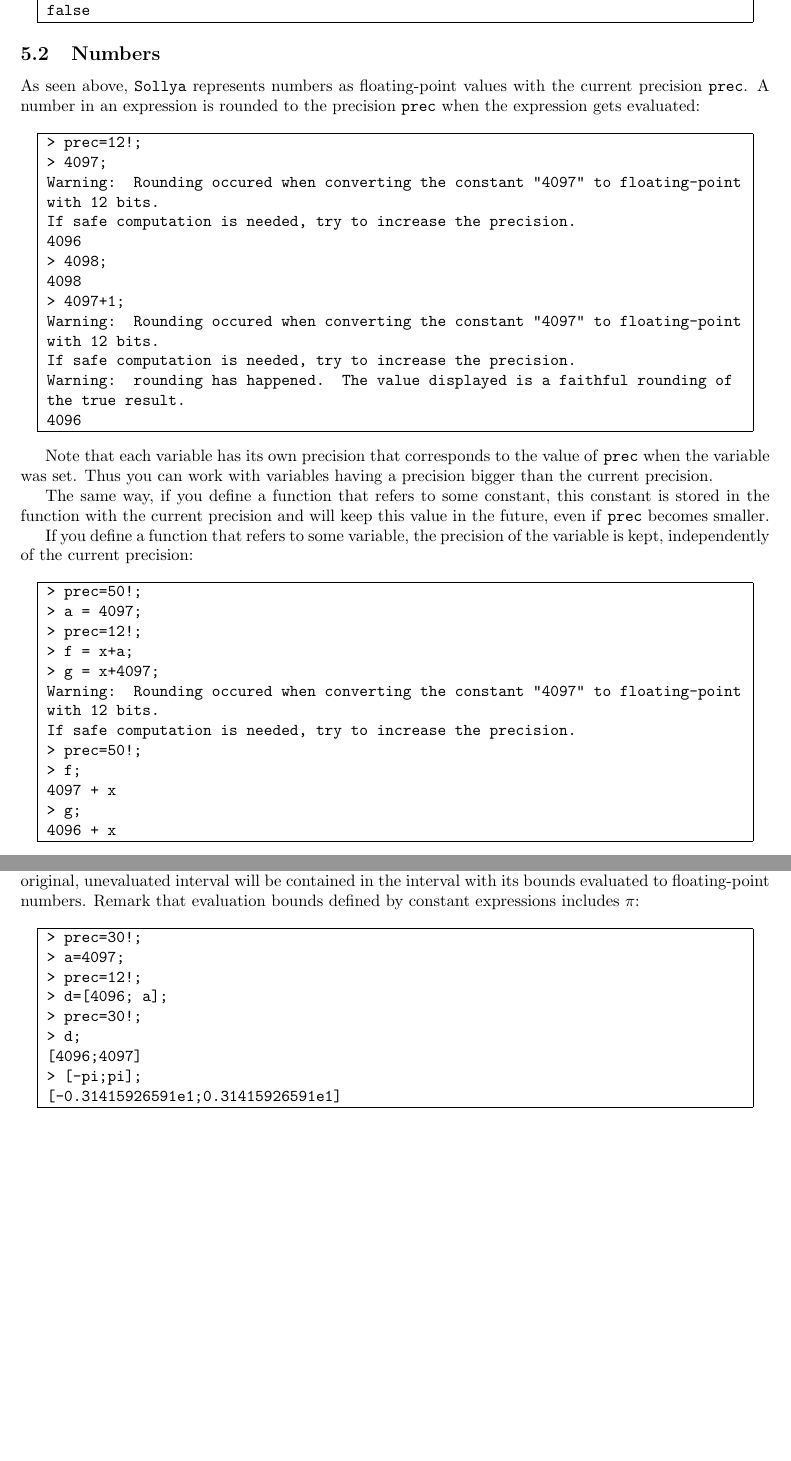
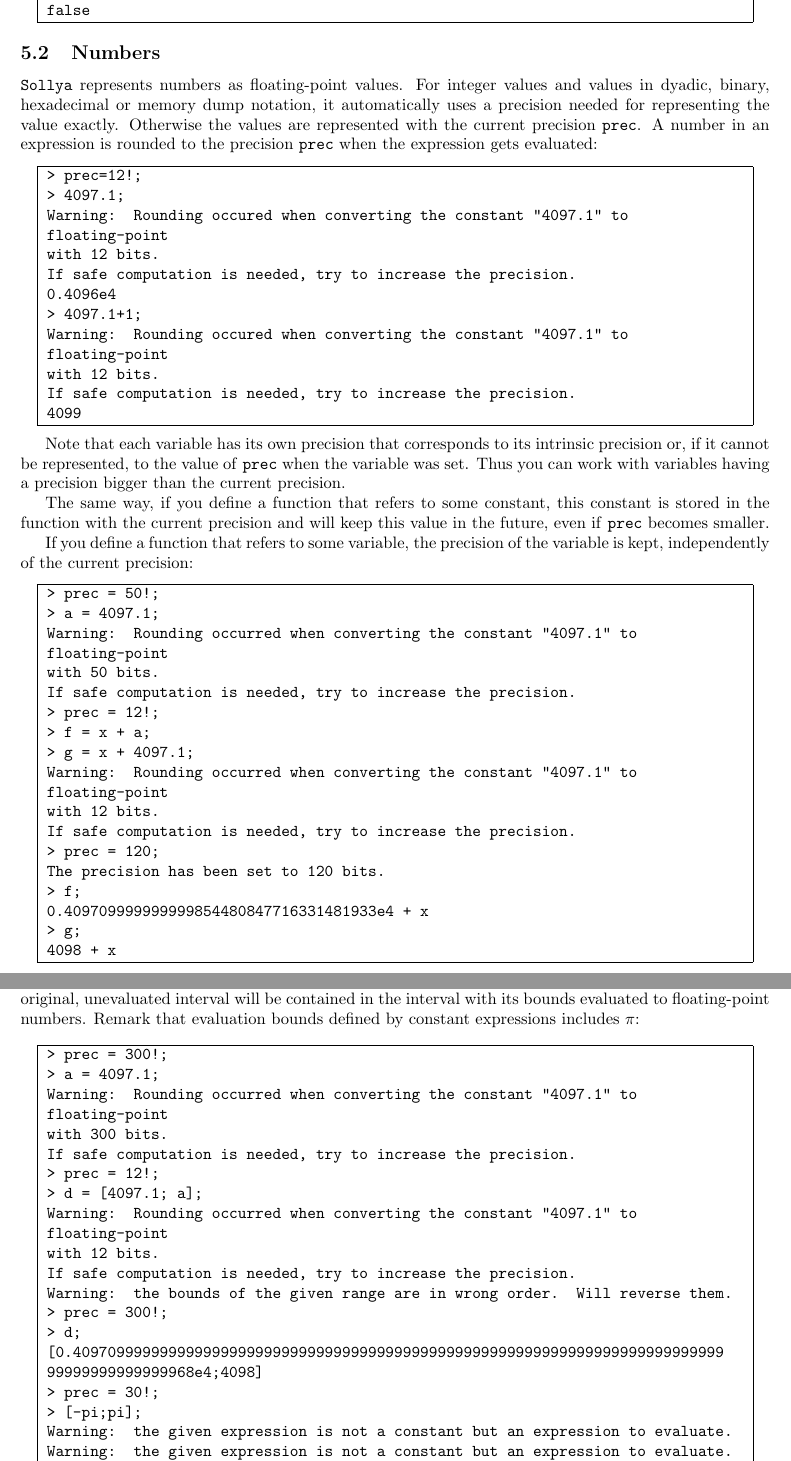
Before and after one commit to cartazio/sollya, a LaTeX document (doc/sollya.tex): two parts of pages 10 and 11 of 126, joined at a grey line, cut so that both start at the same text, the shorter picture padded with empty space. Compiled offline with pdfLaTeX.

Commit message:
Recompiled once again help texts, adapted manual documentation to new behaviour
This commit was extracted from SVN r628.

git-svn-id: svn://scm.gforge.inria.fr/svn/sollya/trunk@628 af37bc7e-59aa-4313-bbaf-7d19c0032f32

```diff
--- a/doc/sollya.tex
+++ b/doc/sollya.tex
@@ -24,7 +24,7 @@
 
 \newcommand{\ligne}[1]{\texttt{#1}\\}
 
-\title{Users' manual for the \sollya tool \\ {\large Release 1.0} \\ ~ \\ {\large Laboratoire de l'Informatique du Parall\'elisme \\ UMR CNRS - ENS Lyon - UCB Lyon 1 - INRIA 5668}}
+\title{Users' manual for the \sollya tool \\ {\large Release 1.0.1} \\ ~ \\ {\large Laboratoire de l'Informatique du Parall\'elisme \\ UMR CNRS - ENS Lyon - UCB Lyon 1 - INRIA 5668}}
 
 \author{Sylvain Chevillard \\ \small{\url{sylvain.chevillard@ens-lyon.fr}} \and Christoph Lauter \\ \small{\url{christoph.lauter@ens-lyon.fr}} \and Nicolas Jourdan \\ \small{\url{nicolas.jourdan@ens-lyon.fr}}}
 
@@ -337,46 +337,47 @@
 }
 
 \subsection{Numbers}
-As seen above, \sollya represents numbers as floating-point values with the current precision \com{prec}. A number in an expression is rounded to the precision \com{prec} when the expression gets evaluated:
+\sollya represents numbers as floating-point values. For integer values and values in dyadic, binary, hexadecimal or memory dump notation, it
+automatically uses a precision needed for representing the value exactly. Otherwise the values are represented with the current precision \com{prec}. A number in an expression is rounded to the precision \com{prec} when the expression gets evaluated:
 
 \code{
 \ligne{> prec=12!;}
-\ligne{> 4097;}
-\ligne{Warning: Rounding occured when converting the constant "4097" to floating-point}
+\ligne{> 4097.1;}
+\ligne{Warning: Rounding occured when converting the constant "4097.1" to floating-point}
 \ligne{with 12 bits.}
 \ligne{If safe computation is needed, try to increase the precision.}
-\ligne{4096}
-\ligne{> 4098;}
-\ligne{4098}
-\ligne{> 4097+1;}
-\ligne{Warning: Rounding occured when converting the constant "4097" to floating-point}
+\ligne{0.4096e4}
+\ligne{> 4097.1+1;}
+\ligne{Warning: Rounding occured when converting the constant "4097.1" to floating-point}
 \ligne{with 12 bits.}
 \ligne{If safe computation is needed, try to increase the precision.}
-\ligne{Warning: rounding has happened. The value displayed is a faithful rounding of}
-\ligne{the true result.}
-\ligne{4096}
+\ligne{4099}
 }
 
-Note that each variable has its own precision that corresponds to the value of \com{prec} when the variable was set. Thus you can work with variables having a precision bigger than the current precision.
+Note that each variable has its own precision that corresponds to its intrinsic precision or, if it cannot be represented, to the value of \com{prec} when the variable was set. Thus you can work with variables having a precision bigger than the current precision.
 
 The same way, if you define a function that refers to some constant, this constant is stored in the function with the current precision and will keep this value in the future, even if \com{prec} becomes smaller.
 
 If you define a function that refers to some variable, the precision of the variable is kept, independently of the current precision:
 
 \code{
-\ligne{> prec=50!;}
-\ligne{> a = 4097;}
-\ligne{> prec=12!;}
-\ligne{> f = x+a;}
-\ligne{> g = x+4097;}
-\ligne{Warning: Rounding occured when converting the constant "4097" to floating-point}
+\ligne{> prec = 50!;}
+\ligne{> a = 4097.1;}
+\ligne{Warning: Rounding occurred when converting the constant "4097.1" to floating-point}
+\ligne{with 50 bits.}
+\ligne{If safe computation is needed, try to increase the precision.}
+\ligne{> prec = 12!;}
+\ligne{> f = x + a;}
+\ligne{> g = x + 4097.1;}
+\ligne{Warning: Rounding occurred when converting the constant "4097.1" to floating-point}
 \ligne{with 12 bits.}
 \ligne{If safe computation is needed, try to increase the precision.}
-\ligne{> prec=50!;}
+\ligne{> prec = 120;}
+\ligne{The precision has been set to 120 bits.}
 \ligne{> f;}
-\ligne{4097 + x}
+\ligne{0.409709999999999854480847716331481933e4 + x}
 \ligne{> g;}
-\ligne{4096 + x}
+\ligne{4098 + x}
 }
 
 \subsection{Intervals}
@@ -394,15 +395,26 @@
 evaluation bounds defined by constant expressions includes $\pi$:
 
 \code{
-\ligne{> prec=30!;}
-\ligne{> a=4097;}
-\ligne{> prec=12!;}
-\ligne{> d=[4096; a];}
-\ligne{> prec=30!;}
+\ligne{> prec = 300!;}
+\ligne{> a = 4097.1;}
+\ligne{Warning: Rounding occurred when converting the constant "4097.1" to floating-point}
+\ligne{with 300 bits.}
+\ligne{If safe computation is needed, try to increase the precision.}
+\ligne{> prec = 12!;}
+\ligne{> d = [4097.1; a];}
+\ligne{Warning: Rounding occurred when converting the constant "4097.1" to floating-point}
+\ligne{with 12 bits.}
+\ligne{If safe computation is needed, try to increase the precision.}
+\ligne{Warning: the bounds of the given range are in wrong order. Will reverse them.}
+\ligne{> prec = 300!;}
 \ligne{> d;}
-\ligne{[4096;4097]}
+\ligne{[0.409709999999999999999999999999999999999999999999999999999999999999999999999}
+\ligne{99999999999999968e4;4098]}
+\ligne{> prec = 30!;}
 \ligne{> [-pi;pi];}
-\ligne{[-0.31415926591e1;0.31415926591e1]}
+\ligne{Warning: the given expression is not a constant but an expression to evaluate.}
+\ligne{Warning: the given expression is not a constant but an expression to evaluate.}
+\ligne{[-0.3141592659e1;0.3141592659e1]}
 }
 
 You can get the upper-bound (respectively the lower-bound)) of an interval with the function \com{sup} (respectively \com{inf}). The middle of the interval is got with the function \com{mid}. Note that these functions can also be used on numbers (in that case, the number is interpreted as an interval containing only one single point. Thus the functions \com{inf}, \com{mid} and \com{sup} are just the identity):
```
Also changed, not shown: doc/canonical.tex (+2 -2 lines), doc/timing.tex (+4 -4 lines), doc/sollya.pdf, 2 other files.
